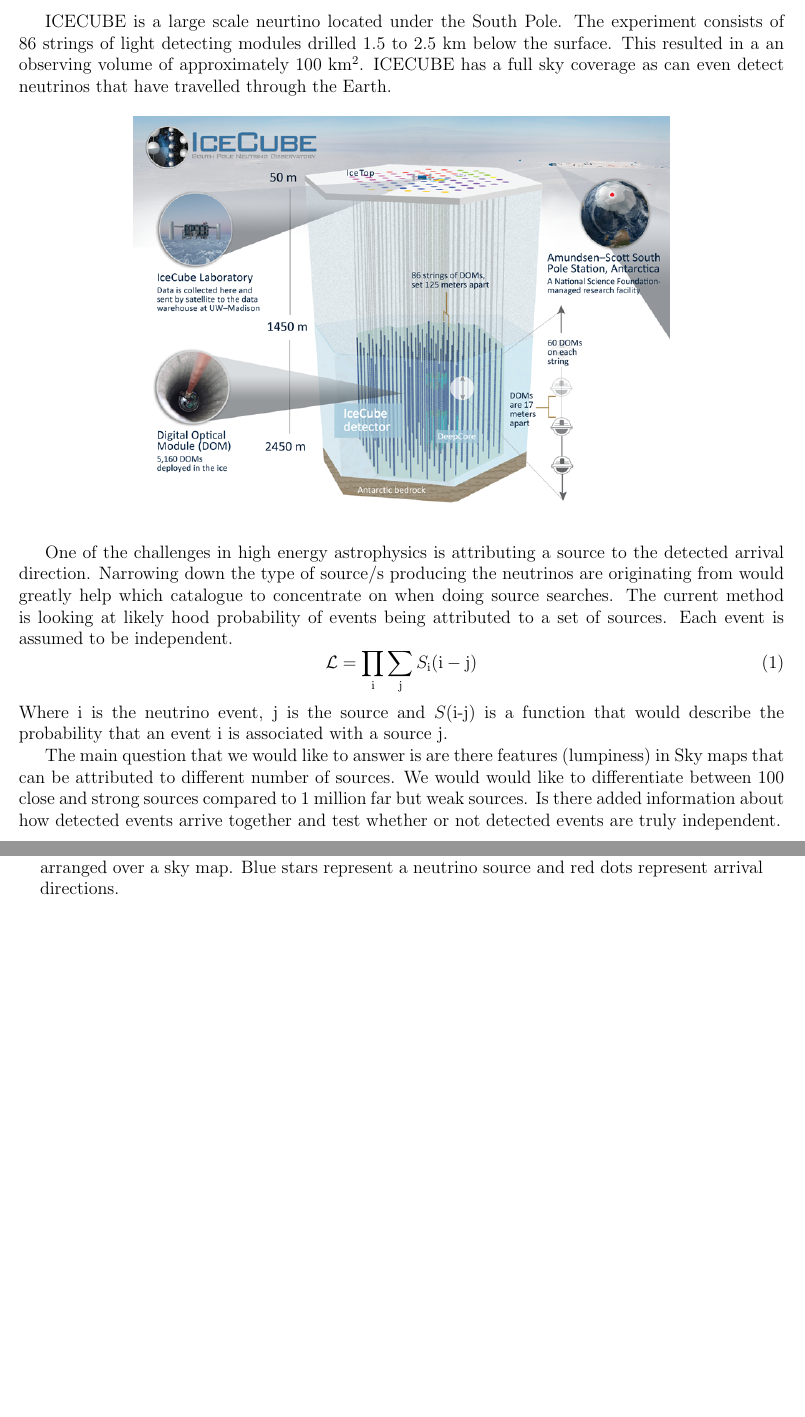
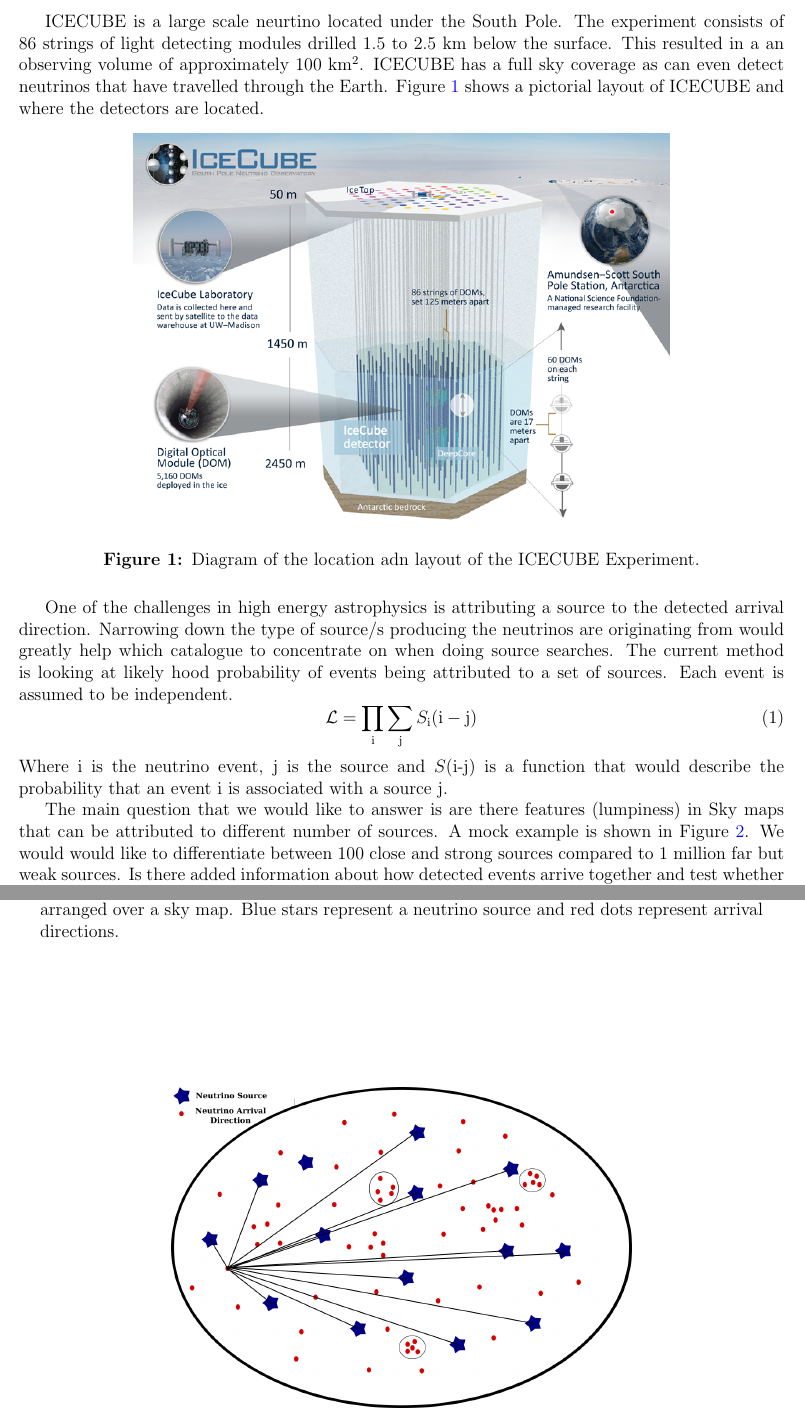
Before and after one commit to TSudholz/Machine-Learning-Stuff, a LaTeX document (ICECUBE_MachineLearningCandidate.tex): two parts of pages 1 and 2 of 2, joined at a grey line, cut so that both start at the same text, the shorter picture padded with empty space. Compiled offline with pdfLaTeX.

Commit message:
First Draft

```diff
--- a/ICECUBE_MachineLearningCandidate.tex
+++ b/ICECUBE_MachineLearningCandidate.tex
@@ -99,11 +99,13 @@
 
 
 \normalsize
-ICECUBE is a large scale neurtino located under the South Pole. The experiment consists of 86 strings of light detecting modules drilled 1.5 to 2.5 km below the surface. This resulted in a an observing volume of approximately 100 km$^2$. ICECUBE has a full sky coverage as can even detect neutrinos that have travelled through the Earth.
+ICECUBE is a large scale neurtino located under the South Pole. The experiment consists of 86 strings of light detecting modules drilled 1.5 to 2.5 km below the surface. This resulted in a an observing volume of approximately 100 km$^2$. ICECUBE has a full sky coverage as can even detect neutrinos that have travelled through the Earth. Figure \ref{fig:ICECUBE} shows a pictorial layout of ICECUBE and where the detectors are located.
 
 \begin{figure}[h]
 \centering
 \includegraphics[width=0.7\textwidth]{icecube_detector_sm.png}
+\caption{Diagram of the location adn layout of the ICECUBE Experiment.}
+\label{fig:ICECUBE}
 \end{figure}
 
 
@@ -113,5 +115,5 @@ One of the challenges in high energy astrophysics is attributing a source to the
 \end{equation}
 Where i is the neutrino event, j is the source and $S$(i-j) is a function that would describe the probability that an event i is associated with a source j.
 
-The main question that we would like to answer is are there features (lumpiness) in Sky maps that can be attributed to different number of sources. We would would like to differentiate between 100 close and strong sources compared to 1 million far but weak sources. Is there added information about how detected events arrive together and test whether or not detected events are truly independent.
+The main question that we would like to answer is are there features (lumpiness) in Sky maps that can be attributed to different number of sources. A mock example is shown in Figure \ref{fig:SourceEventEx}. We would would like to differentiate between 100 close and strong sources compared to 1 million far but weak sources. Is there added information about how detected events arrive together and test whether or not detected events are truly independent. To classify features, we could use a monopole, dipole and/or higher order functions in both coordinate directions.
 
@@ -130,6 +122,14 @@ is shown as black line. Reference - arXiv:1609.04981
 \centering
 \includegraphics[width=0.6\textwidth]{MockNeutrinoMap.png}
 \caption{Diagrammatic example of how sources and arrival directions of neutrinos could be arranged over a sky map. Blue stars represent a neutrino source and red dots represent arrival directions.}
+\label{fig:SourceEventEx}
+\end{figure}
+
+\begin{figure}[h]
+\centering
+\includegraphics[width=0.6\textwidth]{MockNeutrinoMap_clumpAndDirection.png}
+\caption{Diagrammatic example of how an event is probability matched to sources. The circles represent possible features that could be classified.}
+\label{fig:SourceEventClump}
 \end{figure}
 
 \end{document}
```
Also changed, not shown: ICECUBE_MachineLearningCandidate.pdf, ICECUBE_MachineLearningCandidate.tex (10 more changed lines), 3 other files.
